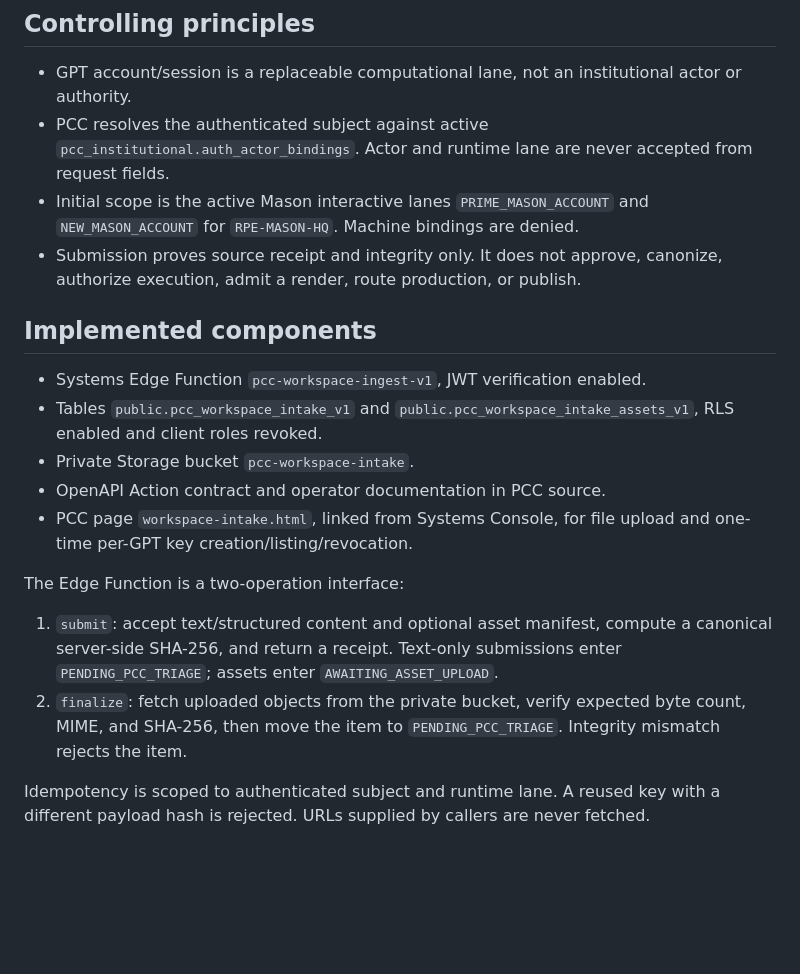
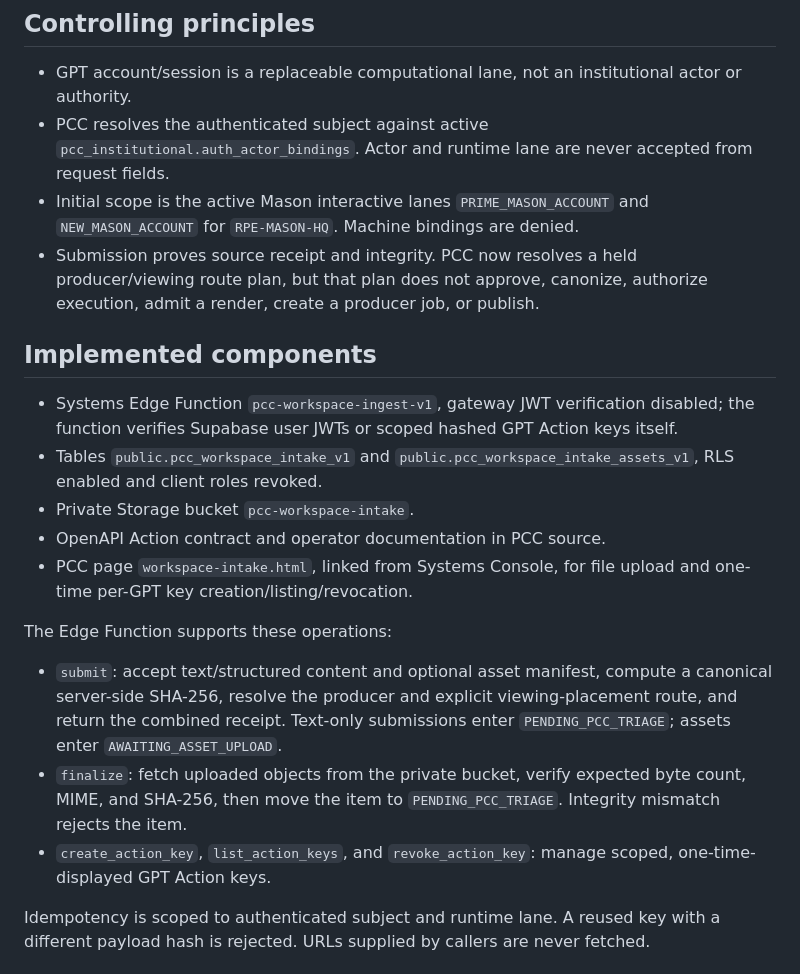
Before and after one commit to risingphnxhq/pcc-command-center, a Markdown page: docs/psc/PCC-CSE-PSC-GPT-CREATIVE-WORKSPACE-INGEST-2026-11-02-001.md, the part around one of its changes. GitHub-like rendering; blank space fills up the shorter version.

```diff
--- a/docs/psc/PCC-CSE-PSC-GPT-CREATIVE-WORKSPACE-INGEST-2026-11-02-001.md
+++ b/docs/psc/PCC-CSE-PSC-GPT-CREATIVE-WORKSPACE-INGEST-2026-11-02-001.md
@@ -13,19 +13,20 @@ Enable authenticated GPT creative workspaces to submit writing and media provena
 - GPT account/session is a replaceable computational lane, not an institutional actor or authority.
 - PCC resolves the authenticated subject against active `pcc_institutional.auth_actor_bindings`. Actor and runtime lane are never accepted from request fields.
 - Initial scope is the active Mason interactive lanes `PRIME_MASON_ACCOUNT` and `NEW_MASON_ACCOUNT` for `RPE-MASON-HQ`. Machine bindings are denied.
-- Submission proves source receipt and integrity only. It does not approve, canonize, authorize execution, admit a render, route production, or publish.
+- Submission proves source receipt and integrity. PCC now resolves a held producer/viewing route plan, but that plan does not approve, canonize, authorize execution, admit a render, create a producer job, or publish.
 
 ## Implemented components
 
-- Systems Edge Function `pcc-workspace-ingest-v1`, JWT verification enabled.
+- Systems Edge Function `pcc-workspace-ingest-v1`, gateway JWT verification disabled; the function verifies Supabase user JWTs or scoped hashed GPT Action keys itself.
 - Tables `public.pcc_workspace_intake_v1` and `public.pcc_workspace_intake_assets_v1`, RLS enabled and client roles revoked.
 - Private Storage bucket `pcc-workspace-intake`.
 - OpenAPI Action contract and operator documentation in PCC source.
 - PCC page `workspace-intake.html`, linked from Systems Console, for file upload and one-time per-GPT key creation/listing/revocation.
 
-The Edge Function is a two-operation interface:
-1. `submit`: accept text/structured content and optional asset manifest, compute a canonical server-side SHA-256, and return a receipt. Text-only submissions enter `PENDING_PCC_TRIAGE`; assets enter `AWAITING_ASSET_UPLOAD`.
-2. `finalize`: fetch uploaded objects from the private bucket, verify expected byte count, MIME, and SHA-256, then move the item to `PENDING_PCC_TRIAGE`. Integrity mismatch rejects the item.
+The Edge Function supports these operations:
+- `submit`: accept text/structured content and optional asset manifest, compute a canonical server-side SHA-256, resolve the producer and explicit viewing-placement route, and return the combined receipt. Text-only submissions enter `PENDING_PCC_TRIAGE`; assets enter `AWAITING_ASSET_UPLOAD`.
+- `finalize`: fetch uploaded objects from the private bucket, verify expected byte count, MIME, and SHA-256, then move the item to `PENDING_PCC_TRIAGE`. Integrity mismatch rejects the item.
+- `create_action_key`, `list_action_keys`, and `revoke_action_key`: manage scoped, one-time-displayed GPT Action keys.
 
 Idempotency is scoped to authenticated subject and runtime lane. A reused key with a different payload hash is rejected. URLs supplied by callers are never fetched.
 
```
Also changed, not shown: other parts of docs/psc/PCC-CSE-PSC-GPT-CREATIVE-WORKSPACE-INGEST-2026-11-02-001.md (+19 -2 lines).
